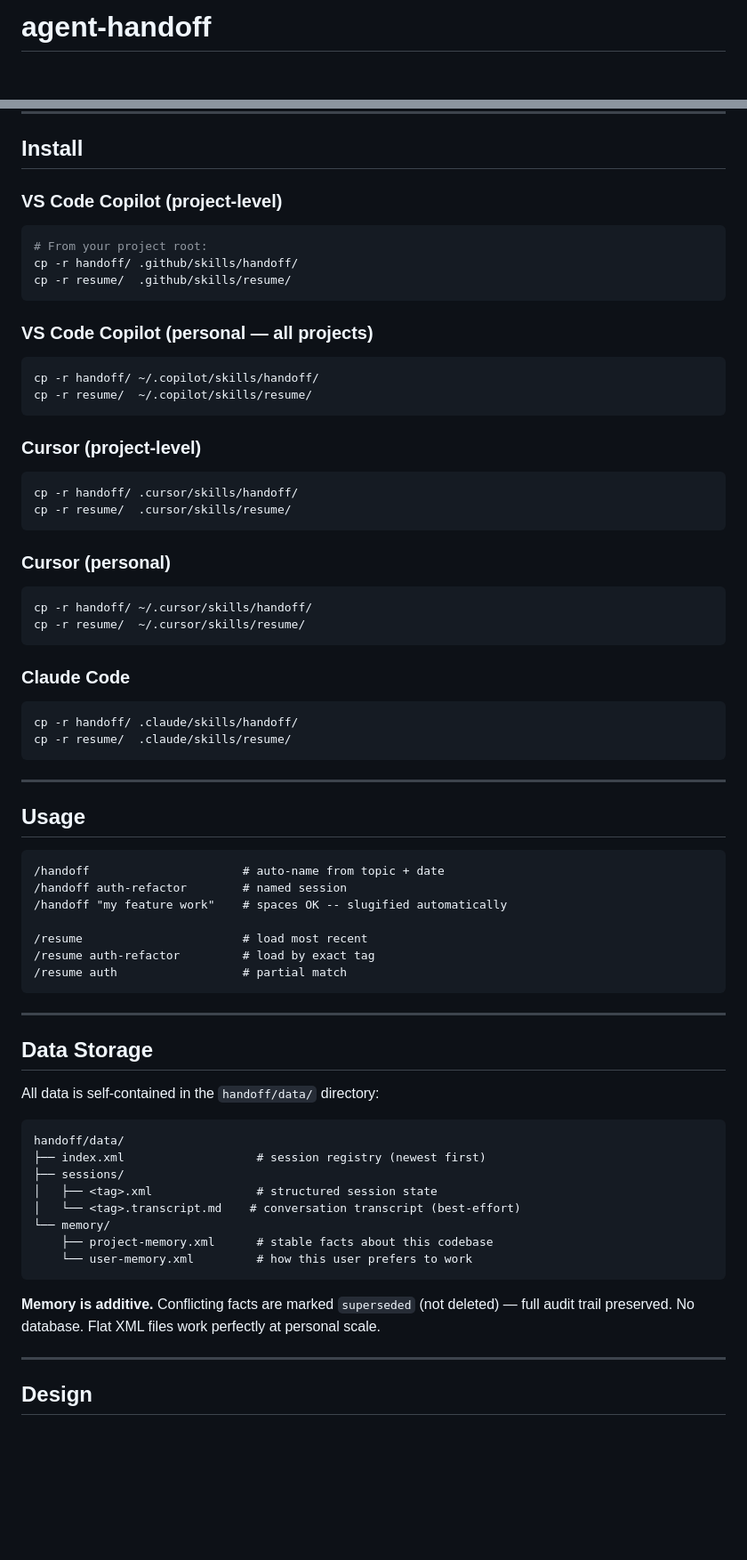
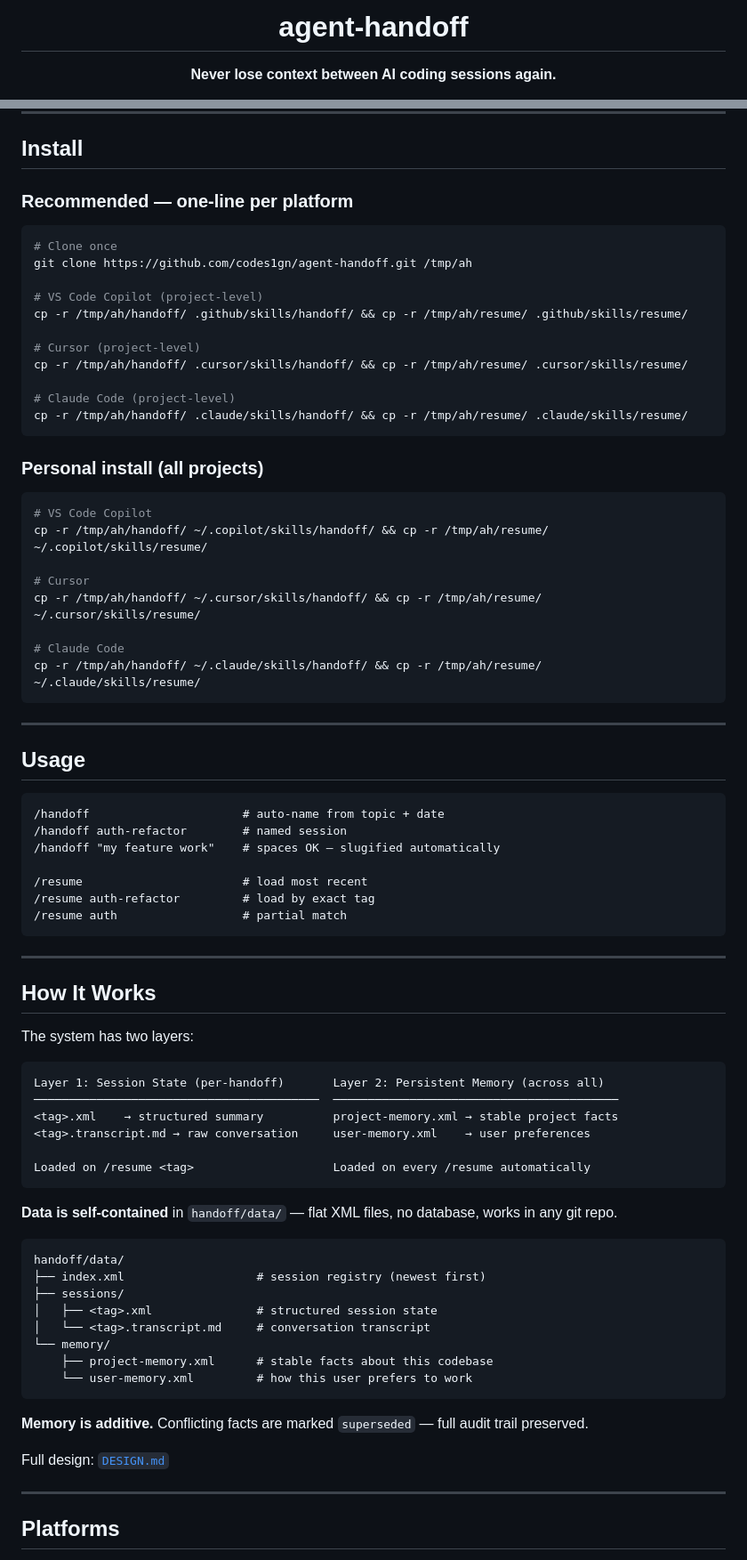
Before and after one commit to codes1gn/agent-handoff, a Markdown page: README.md, 2 parts joined by grey strips. Shown at 89% size. GitHub-like rendering; blank space fills up the shorter version.

Commit message:
docs: rewrite README with badges, before/after, and platform table
Co-authored-by: Copilot <223556219+Copilot@users.noreply.github.com>

````diff
--- a/README.md
+++ b/README.md
@@ -1,2 +1,7 @@
-# agent-handoff
+<p align="center">
+  <h1 align="center">agent-handoff</h1>
+  <p align="center">
+    <strong>Never lose context between AI coding sessions again.</strong>
+  </p>
+</p>
 
@@ -41,40 +82,33 @@ A portable, zero-dependency skill pair that saves and restores your AI coding se
 
 ## Install
 
-### VS Code Copilot (project-level)
+### Recommended — one-line per platform
 
 ```bash
-# From your project root:
-cp -r handoff/ .github/skills/handoff/
-cp -r resume/  .github/skills/resume/
+# Clone once
+git clone https://github.com/codes1gn/agent-handoff.git /tmp/ah
+
+# VS Code Copilot (project-level)
+cp -r /tmp/ah/handoff/ .github/skills/handoff/ && cp -r /tmp/ah/resume/ .github/skills/resume/
+
+# Cursor (project-level)
+cp -r /tmp/ah/handoff/ .cursor/skills/handoff/ && cp -r /tmp/ah/resume/ .cursor/skills/resume/
+
+# Claude Code (project-level)
+cp -r /tmp/ah/handoff/ .claude/skills/handoff/ && cp -r /tmp/ah/resume/ .claude/skills/resume/
 ```
 
-### VS Code Copilot (personal — all projects)
+### Personal install (all projects)
 
 ```bash
-cp -r handoff/ ~/.copilot/skills/handoff/
-cp -r resume/  ~/.copilot/skills/resume/
-```
+# VS Code Copilot
+cp -r /tmp/ah/handoff/ ~/.copilot/skills/handoff/ && cp -r /tmp/ah/resume/ ~/.copilot/skills/resume/
 
-### Cursor (project-level)
+# Cursor
+cp -r /tmp/ah/handoff/ ~/.cursor/skills/handoff/ && cp -r /tmp/ah/resume/ ~/.cursor/skills/resume/
 
-```bash
-cp -r handoff/ .cursor/skills/handoff/
-cp -r resume/  .cursor/skills/resume/
-```
-
-### Cursor (personal)
-
-```bash
-cp -r handoff/ ~/.cursor/skills/handoff/
-cp -r resume/  ~/.cursor/skills/resume/
-```
-
-### Claude Code
-
-```bash
-cp -r handoff/ .claude/skills/handoff/
-cp -r resume/  .claude/skills/resume/
+# Claude Code
+cp -r /tmp/ah/handoff/ ~/.claude/skills/handoff/ && cp -r /tmp/ah/resume/ ~/.claude/skills/resume/
 ```
 
 ---
@@ -84,7 +118,7 @@ cp -r resume/  .claude/skills/resume/
 ```
 /handoff                      # auto-name from topic + date
 /handoff auth-refactor        # named session
-/handoff "my feature work"    # spaces OK -- slugified automatically
+/handoff "my feature work"    # spaces OK — slugified automatically
 
 /resume                       # load most recent
 /resume auth-refactor         # load by exact tag
@@ -93,24 +127,37 @@ cp -r resume/  .claude/skills/resume/
 
 ---
 
-## Data Storage
+## How It Works
 
-All data is self-contained in the `handoff/data/` directory:
+The system has two layers:
+
+```
+Layer 1: Session State (per-handoff)       Layer 2: Persistent Memory (across all)
+─────────────────────────────────────────  ─────────────────────────────────────────
+<tag>.xml    → structured summary          project-memory.xml → stable project facts
+<tag>.transcript.md → raw conversation     user-memory.xml    → user preferences
+
+Loaded on /resume <tag>                    Loaded on every /resume automatically
+```
+
+**Data is self-contained** in `handoff/data/` — flat XML files, no database, works in any git repo.
 
 ```
 handoff/data/
 ├── index.xml                   # session registry (newest first)
 ├── sessions/
 │   ├── <tag>.xml               # structured session state
-│   └── <tag>.transcript.md    # conversation transcript (best-effort)
+│   └── <tag>.transcript.md     # conversation transcript
 └── memory/
     ├── project-memory.xml      # stable facts about this codebase
     └── user-memory.xml         # how this user prefers to work
 ```
 
-**Memory is additive.** Conflicting facts are marked `superseded` (not deleted) — full audit trail preserved. No database. Flat XML files work perfectly at personal scale.
+**Memory is additive.** Conflicting facts are marked `superseded` — full audit trail preserved.
+
+Full design: [`DESIGN.md`](DESIGN.md)
 
 ---
 
-## Design
+## Platforms
 
````
Also changed, not shown: other parts of README.md (+84 -24 lines).
